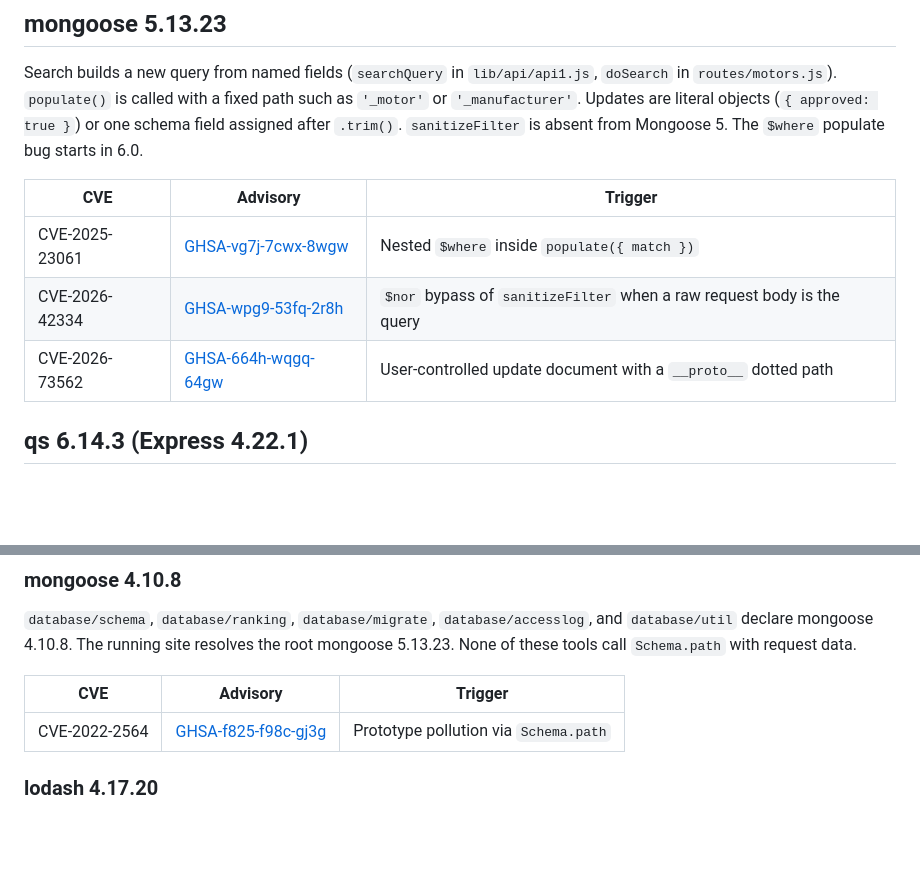
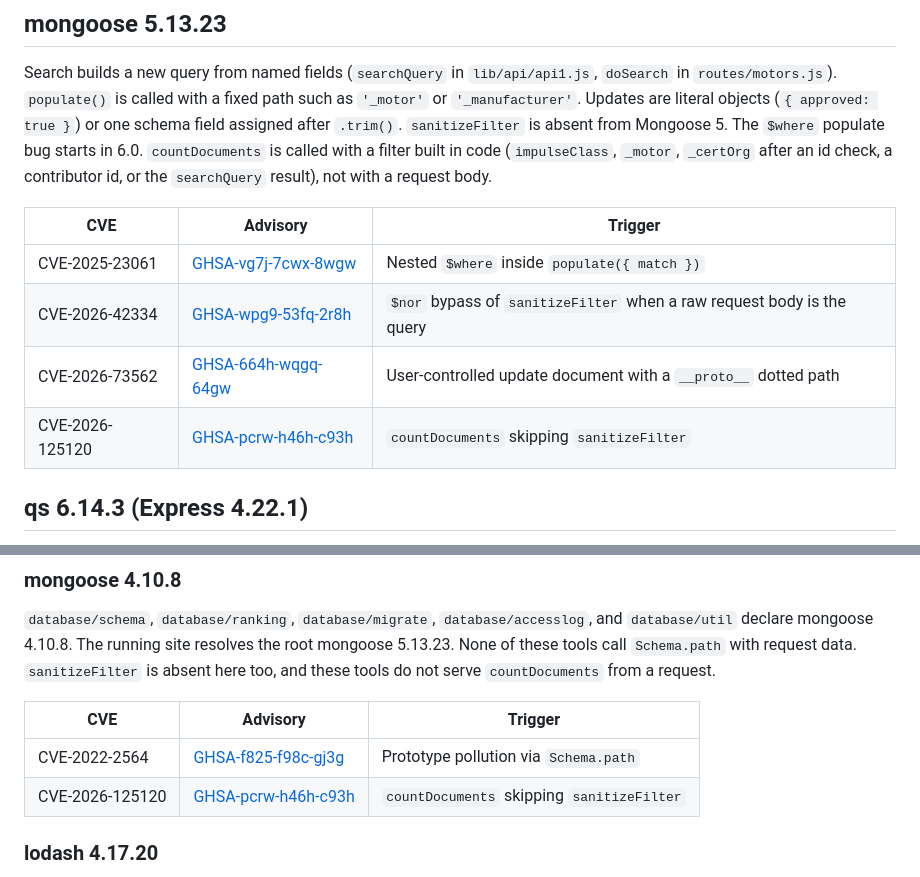
Before and after one commit to JohnCoker/thrustcurve3, a Markdown page: AUDIT.md, 2 parts joined by grey strips. GitHub-like rendering; blank space fills up the shorter version.

Commit message:
audit latest Dependabot alert

```diff
--- a/AUDIT.md
+++ b/AUDIT.md
@@ -18,12 +18,14 @@ Search builds a new query from named fields (`searchQuery` in `lib/api/api1.js`,
 `populate()` is called with a fixed path such as `'_motor'` or `'_manufacturer'`.
 Updates are literal objects (`{ approved: true }`) or one schema field assigned after `.trim()`.
 `sanitizeFilter` is absent from Mongoose 5. The `$where` populate bug starts in 6.0.
+`countDocuments` is called with a filter built in code (`impulseClass`, `_motor`, `_certOrg` after an id check, a contributor id, or the `searchQuery` result), not with a request body.
 
 | CVE | Advisory | Trigger |
 | --- | --- | --- |
 | CVE-2025-23061 | [GHSA-vg7j-7cwx-8wgw](https://github.com/advisories/GHSA-vg7j-7cwx-8wgw) | Nested `$where` inside `populate({ match })` |
 | CVE-2026-42334 | [GHSA-wpg9-53fq-2r8h](https://github.com/advisories/GHSA-wpg9-53fq-2r8h) | `$nor` bypass of `sanitizeFilter` when a raw request body is the query |
 | CVE-2026-73562 | [GHSA-664h-wqgq-64gw](https://github.com/advisories/GHSA-664h-wqgq-64gw) | User-controlled update document with a `__proto__` dotted path |
+| CVE-2026-125120 | [GHSA-pcrw-h46h-c93h](https://github.com/advisories/GHSA-pcrw-h46h-c93h) | `countDocuments` skipping `sanitizeFilter` |
 
 ## qs 6.14.3 (Express 4.22.1)
 
@@ -140,10 +142,12 @@ They come from the standalone manifests under `database/`, which pin older packa
 `database/schema`, `database/ranking`, `database/migrate`, `database/accesslog`, and `database/util` declare mongoose 4.10.8.
 The running site resolves the root mongoose 5.13.23.
 None of these tools call `Schema.path` with request data.
+`sanitizeFilter` is absent here too, and these tools do not serve `countDocuments` from a request.
 
 | CVE | Advisory | Trigger |
 | --- | --- | --- |
 | CVE-2022-2564 | [GHSA-f825-f98c-gj3g](https://github.com/advisories/GHSA-f825-f98c-gj3g) | Prototype pollution via `Schema.path` |
+| CVE-2026-125120 | [GHSA-pcrw-h46h-c93h](https://github.com/advisories/GHSA-pcrw-h46h-c93h) | `countDocuments` skipping `sanitizeFilter` |
 
 ### lodash 4.17.20
 
```
